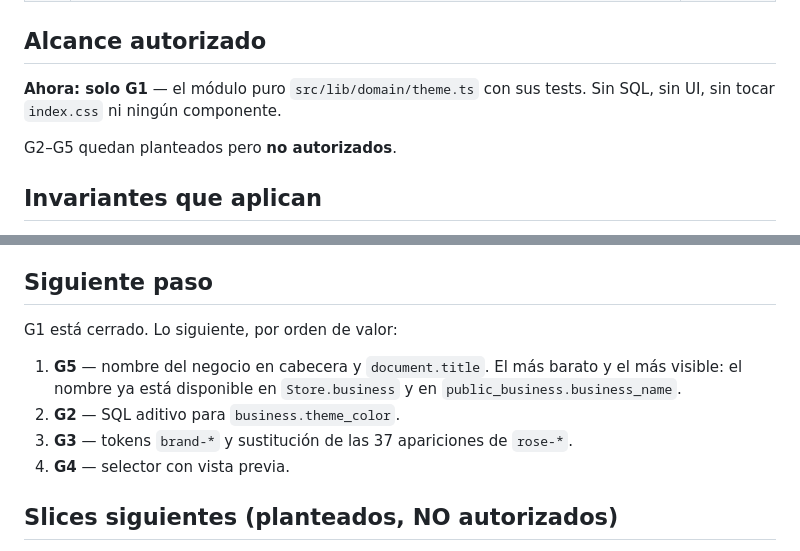
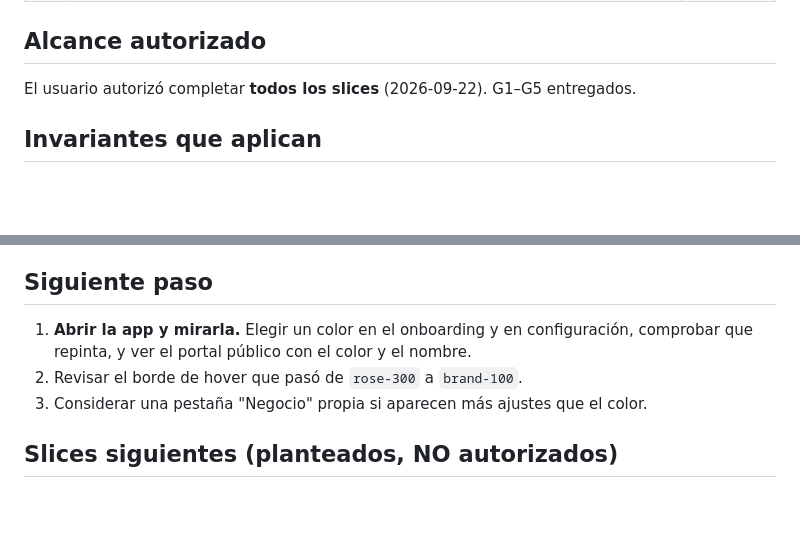
Before and after one commit to daurygg/Citelis, a Markdown page: odd/tasks/business-theming.md, 2 parts joined by grey strips. Drawn GitHub-style; blank space fills up the shorter version.

```diff
--- a/odd/tasks/business-theming.md
+++ b/odd/tasks/business-theming.md
@@ -28,10 +28,7 @@ Hoy todo dice "Citelis" y todo es rosa. Está a fuego en `App.tsx:111`,
 
 ## Alcance autorizado
 
-**Ahora: solo G1** — el módulo puro `src/lib/domain/theme.ts` con sus tests.
-Sin SQL, sin UI, sin tocar `index.css` ni ningún componente.
-
-G2–G5 quedan planteados pero **no autorizados**.
+El usuario autorizó completar **todos los slices** (2026-09-22). G1–G5 entregados.
 
 ## Invariantes que aplican
 
@@ -107,13 +173,9 @@ garantía de "nunca lanza". Un respaldo literal lo cerraría del todo.
 ## Siguiente paso
 
-G1 está cerrado. Lo siguiente, por orden de valor:
-
-1. **G5** — nombre del negocio en cabecera y `document.title`. El más barato y el
-   más visible: el nombre ya está disponible en `Store.business` y en
-   `public_business.business_name`.
-2. **G2** — SQL aditivo para `business.theme_color`.
-3. **G3** — tokens `brand-*` y sustitución de las 37 apariciones de `rose-*`.
-4. **G4** — selector con vista previa.
+1. **Abrir la app y mirarla.** Elegir un color en el onboarding y en configuración,
+   comprobar que repinta, y ver el portal público con el color y el nombre.
+2. Revisar el borde de hover que pasó de `rose-300` a `brand-100`.
+3. Considerar una pestaña "Negocio" propia si aparecen más ajustes que el color.
 
 ## Slices siguientes (planteados, NO autorizados)
 
```
Also changed, not shown: other parts of odd/tasks/business-theming.md (+69 -0 lines).
